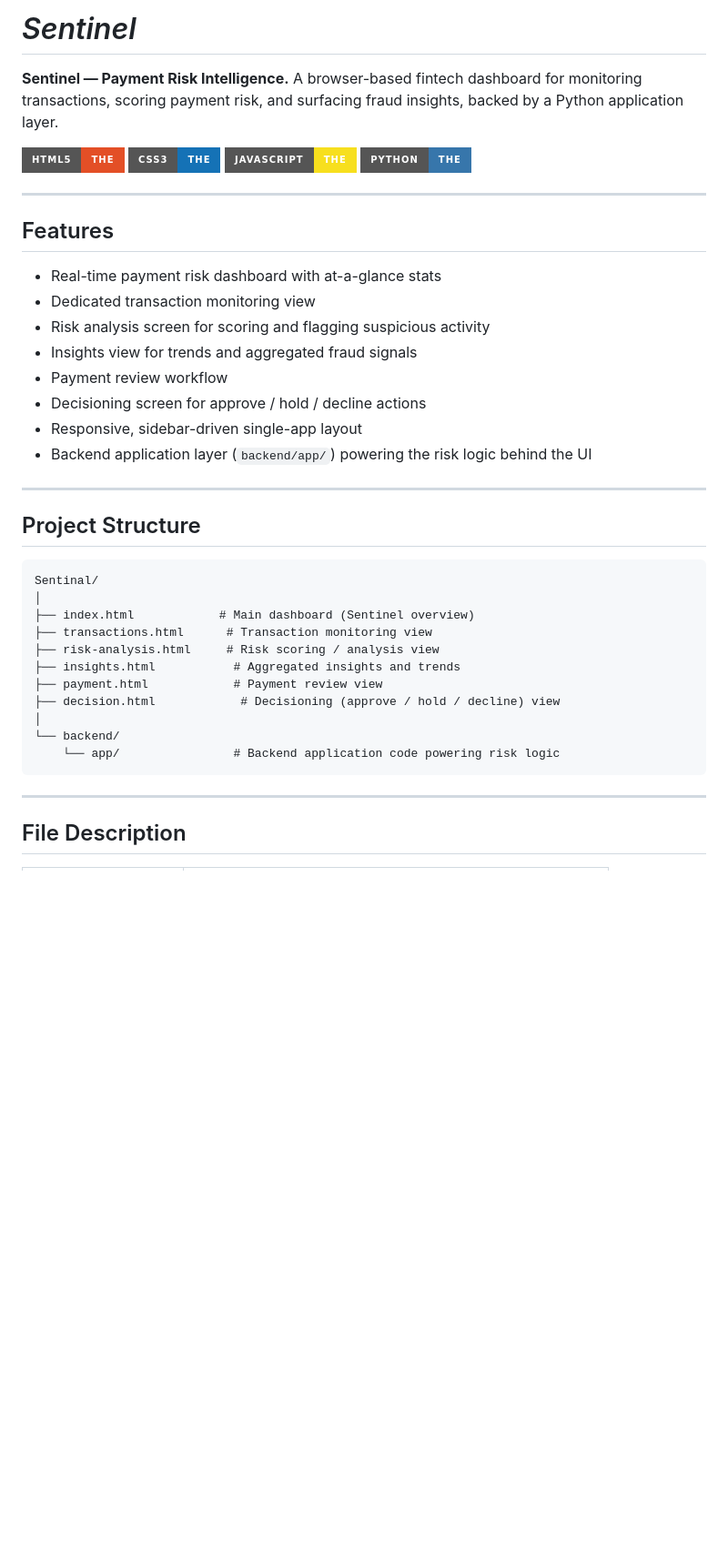
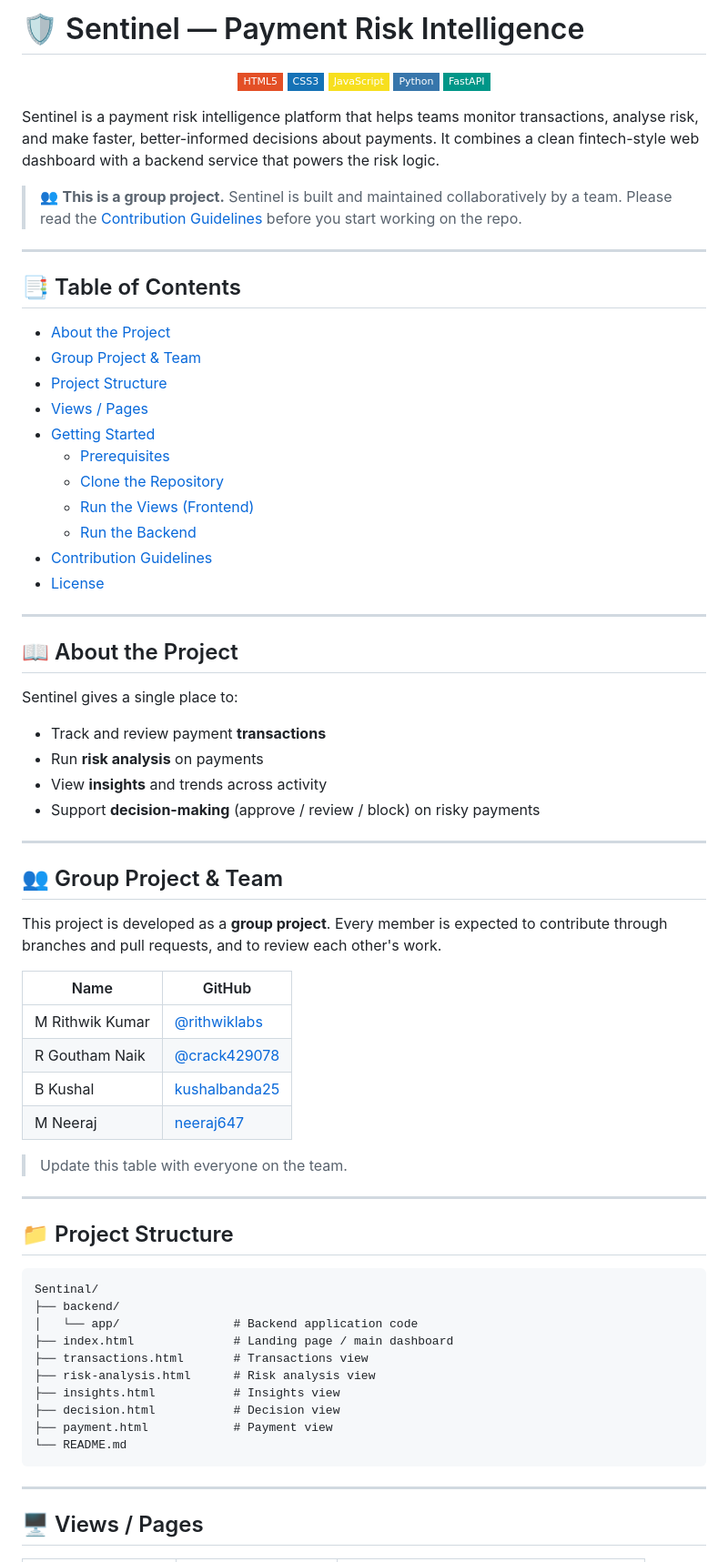
Before and after one commit to rithwiklabs/Sentinal, a Markdown page: readme.md, the part around one of its changes. Shown at 91% size. Drawn GitHub-style; badges without logos; blank space fills up the shorter version.

````diff
--- a/readme.md
+++ b/readme.md
@@ -1,44 +1,82 @@
-# *Sentinel*
+# 🛡️ Sentinel — Payment Risk Intelligence
 
-**Sentinel — Payment Risk Intelligence.** A browser-based fintech dashboard for monitoring transactions, scoring payment risk, and surfacing fraud insights, backed by a Python application layer.
+<p align="center">
 
-![HTML5](https://img.shields.io/badge/for-the-badge?style=for-the-badge&logo=html5&logoColor=white&label=HTML5&color=E34F26)
-![CSS3](https://img.shields.io/badge/for-the-badge?style=for-the-badge&logo=css3&logoColor=white&label=CSS3&color=1572B6)
-![JavaScript](https://img.shields.io/badge/for-the-badge?style=for-the-badge&logo=javascript&logoColor=black&label=JavaScript&color=F7DF1E)
-![Python](https://img.shields.io/badge/for-the-badge?style=for-the-badge&logo=python&logoColor=white&label=Python&color=3776AB)
+</p>
+
+<p align="center">
+  <img src="https://img.shields.io/badge/HTML5-E34F26?style=flat-square&logo=html5&logoColor=white" alt="HTML5">
+  <img src="https://img.shields.io/badge/CSS3-1572B6?style=flat-square&logo=css3&logoColor=white" alt="CSS3">
+  <img src="https://img.shields.io/badge/JavaScript-F7DF1E?style=flat-square&logo=javascript&logoColor=black" alt="JavaScript">
+  <img src="https://img.shields.io/badge/Python-3776AB?style=flat-square&logo=python&logoColor=white" alt="Python">
+  <img src="https://img.shields.io/badge/FastAPI-009688?style=flat-square&logo=fastapi&logoColor=white" alt="FastAPI">
+
+</p>
+
+Sentinel is a payment risk intelligence platform that helps teams monitor transactions, analyse risk, and make faster, better-informed decisions about payments. It combines a clean fintech-style web dashboard with a backend service that powers the risk logic.
+
+> 👥 **This is a group project.** Sentinel is built and maintained collaboratively by a team. Please read the [Contribution Guidelines](#-contribution-guidelines) before you start working on the repo.
 
 ---
 
-## Features
+## 📑 Table of Contents
 
-- Real-time payment risk dashboard with at-a-glance stats
-- Dedicated transaction monitoring view
-- Risk analysis screen for scoring and flagging suspicious activity
-- Insights view for trends and aggregated fraud signals
-- Payment review workflow
-- Decisioning screen for approve / hold / decline actions
-- Responsive, sidebar-driven single-app layout
-- Backend application layer (`backend/app/`) powering the risk logic behind the UI
+- [About the Project](#-about-the-project)
+- [Group Project & Team](#-group-project--team)
+- [Project Structure](#-project-structure)
+- [Views / Pages](#-views--pages)
+- [Getting Started](#-getting-started)
+  - [Prerequisites](#prerequisites)
+  - [Clone the Repository](#1-clone-the-repository)
+  - [Run the Views (Frontend)](#2-run-the-views-frontend)
+  - [Run the Backend](#3-run-the-backend)
+- [Contribution Guidelines](#-contribution-guidelines)
+- [License](#-license)
 
 ---
 
-## Project Structure
+## 📖 About the Project
+
+Sentinel gives a single place to:
+
+- Track and review payment **transactions**
+- Run **risk analysis** on payments
+- View **insights** and trends across activity
+- Support **decision-making** (approve / review / block) on risky payments
+
+---
+
+## 👥 Group Project & Team
+
+This project is developed as a **group project**. Every member is expected to contribute through branches and pull requests, and to review each other's work.
+
+| Name            | GitHub                                            |
+| --------------- | ------------------------------------------------- |
+| M Rithwik Kumar | [@rithwiklabs](https://github.com/rithwiklabs)    |
+| R Goutham Naik  | [@crack429078](https://github.com/crack420978)    |
+| B Kushal        | [kushalbanda25](https://github.com/kushalbanda25) |
+| M Neeraj        | [neeraj647](https://github.com/Neeraj647)         |
+
+> Update this table with everyone on the team.
+
+---
+
+## 📁 Project Structure
 
 ```
 Sentinal/
-│
-├── index.html            # Main dashboard (Sentinel overview)
-├── transactions.html      # Transaction monitoring view
-├── risk-analysis.html     # Risk scoring / analysis view
-├── insights.html           # Aggregated insights and trends
-├── payment.html            # Payment review view
-├── decision.html            # Decisioning (approve / hold / decline) view
-│
-└── backend/
-    └── app/                # Backend application code powering risk logic
+├── backend/
+│   └── app/                # Backend application code
+├── index.html              # Landing page / main dashboard
+├── transactions.html       # Transactions view
+├── risk-analysis.html      # Risk analysis view
+├── insights.html           # Insights view
+├── decision.html           # Decision view
+├── payment.html            # Payment view
+└── README.md
 ```
 
 ---
 
-## File Description
+## 🖥️ Views / Pages
 
````
Also changed, not shown: other parts of readme.md (+186 -61 lines).
